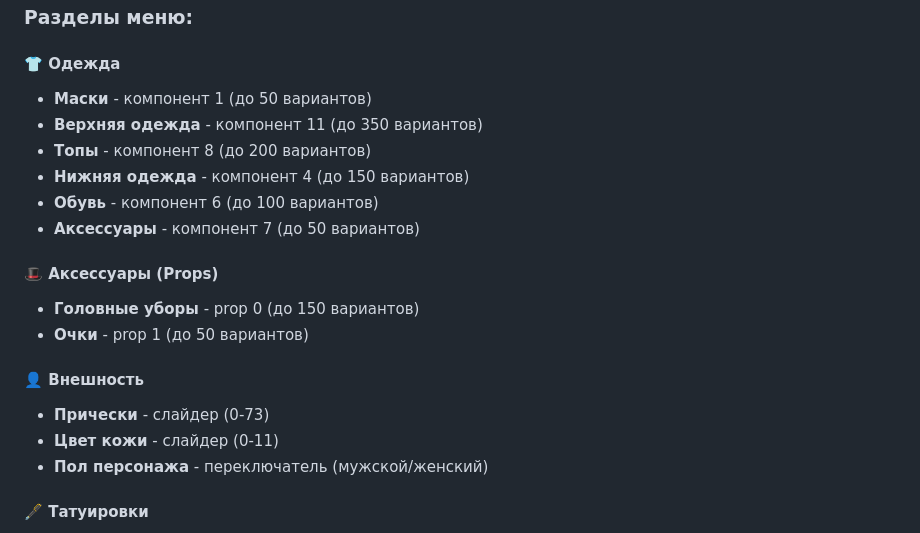
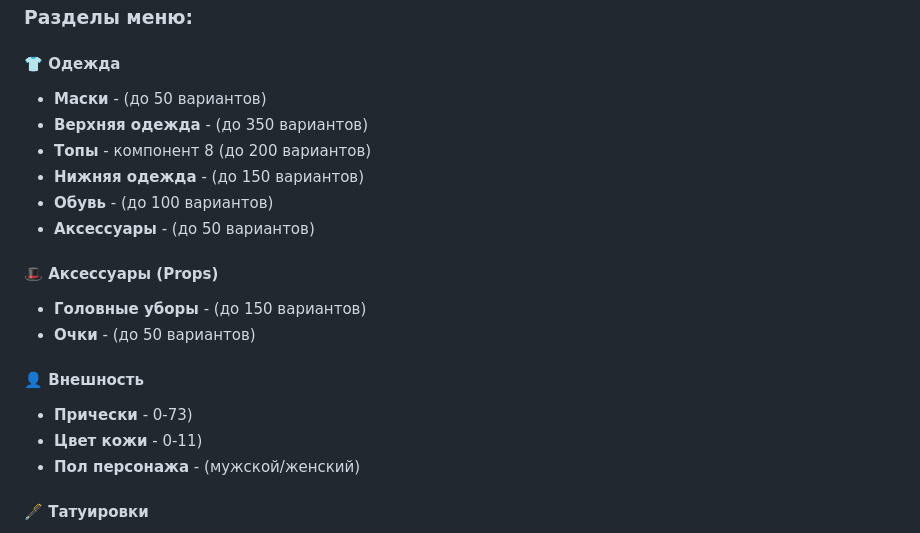
Before and after one commit to sorryfoxymain/RageMPCharacterMenu-, a Markdown page: README(RU).md, the part around the change. Drawn GitHub-style.

```diff
--- a/README(RU).md
+++ b/README(RU).md
@@ -18,21 +18,21 @@
 ### **Разделы меню:**
 
 #### 👕 **Одежда**
-- **Маски** - компонент 1 (до 50 вариантов)
-- **Верхняя одежда** - компонент 11 (до 350 вариантов)
+- **Маски** - (до 50 вариантов)
+- **Верхняя одежда** - (до 350 вариантов)
 - **Топы** - компонент 8 (до 200 вариантов)
-- **Нижняя одежда** - компонент 4 (до 150 вариантов)
-- **Обувь** - компонент 6 (до 100 вариантов)
-- **Аксессуары** - компонент 7 (до 50 вариантов)
+- **Нижняя одежда** - (до 150 вариантов)
+- **Обувь** - (до 100 вариантов)
+- **Аксессуары** - (до 50 вариантов)
 
 #### 🎩 **Аксессуары (Props)**
-- **Головные уборы** - prop 0 (до 150 вариантов)
-- **Очки** - prop 1 (до 50 вариантов)
+- **Головные уборы** - (до 150 вариантов)
+- **Очки** - (до 50 вариантов)
 
 #### 👤 **Внешность**
-- **Прически** - слайдер (0-73)
-- **Цвет кожи** - слайдер (0-11)
-- **Пол персонажа** - переключатель (мужской/женский)
+- **Прически** - 0-73)
+- **Цвет кожи** - 0-11)
+- **Пол персонажа** - (мужской/женский)
 
 #### 🖋️ **Татуировки**
 - **7 зон тела**: левая рука, правая рука, левая нога, правая нога, торс, спина, голова
```
